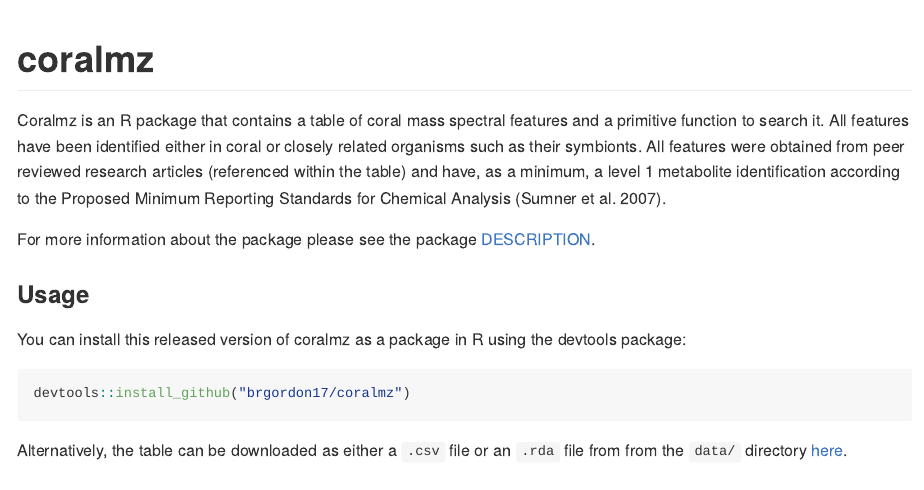
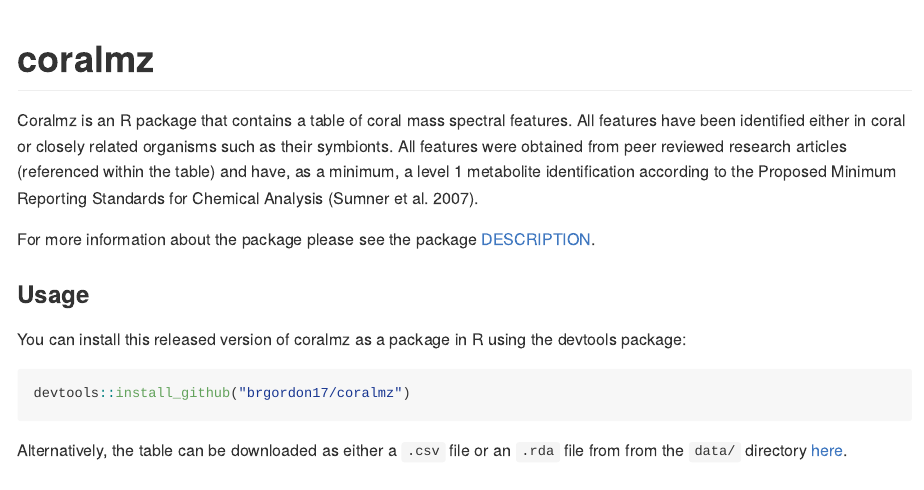
Before and after one commit to brgordon17/coralmz, an R Markdown document (README.Rmd): the page in a window 1100 px wide, from its top. The pictures show the output file README.md that the author committed with the source, drawn offline in the style of GitHub; badge pictures from the web are left out.

Commit message:
Initial commit

```diff
--- a/README.Rmd
+++ b/README.Rmd
@@ -18,12 +18,9 @@ knitr::opts_chunk$set(
 [![License: CC BY 4.0](https://img.shields.io/badge/License-CC%20BY%204.0-lightgrey.svg)](https://creativecommons.org/licenses/by/4.0/)
 <!-- badges: end -->
 
-Coralmz is an R package that contains a table of coral mass spectral features
-and a primitive function to search it. All features have been identified
-either in coral or closely related organisms such as their symbionts. All
-features were obtained from peer reviewed research articles (referenced within
-the table) and have, as a minimum, a level 1 metabolite identification according to
-the Proposed Minimum Reporting Standards for Chemical Analysis (Sumner et al. 2007).
+Coralmz is an R package that contains a table of coral mass spectral features.
+All features have been identified either in coral or closely related organisms
+such as their symbionts. All features were obtained from peer reviewed research articles (referenced within the table) and have, as a minimum, a level 1 metabolite identification according to the Proposed Minimum Reporting Standards for Chemical Analysis (Sumner et al. 2007).
 
 For more information about the package please see the
 package [DESCRIPTION](DESCRIPTION).
```
Also changed, not shown: README.md, 1 other file.
